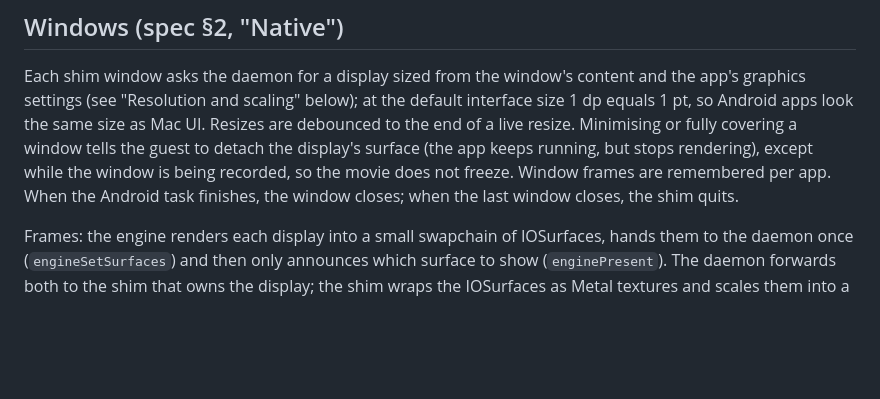
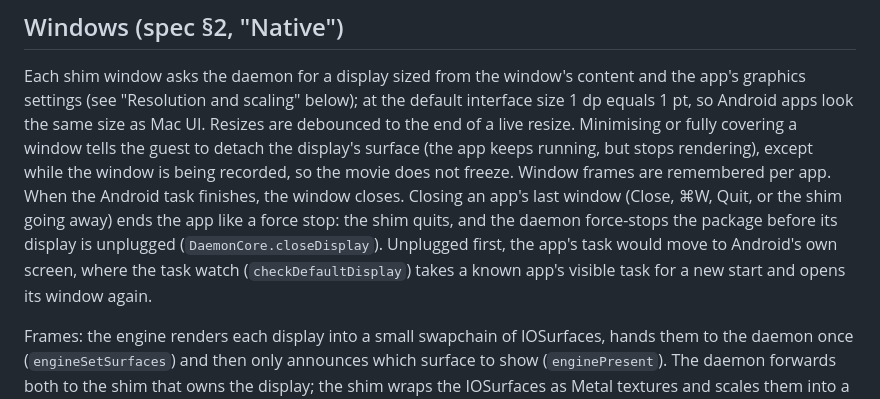
Before and after one commit to PORTS-LAB/avo, a Markdown page: docs/architecture.md, the part around the change. Rendered like a GitHub page; blank space fills up the shorter version.

Commit message:
Update the changelog and architecture notes for build 33

```diff
--- a/docs/architecture.md
+++ b/docs/architecture.md
@@ -104,7 +104,12 @@ resize. Minimising or fully covering a window tells the guest to
 detach the display's surface (the app keeps running, but stops rendering),
 except while the window is being recorded, so the movie does not freeze.
 Window frames are remembered per app. When the Android task finishes, the
-window closes; when the last window closes, the shim quits.
+window closes. Closing an app's last window (Close, ⌘W, Quit, or the shim
+going away) ends the app like a force stop: the shim quits, and the daemon
+force-stops the package before its display is unplugged
+(`DaemonCore.closeDisplay`). Unplugged first, the app's task would move to
+Android's own screen, where the task watch (`checkDefaultDisplay`) takes a
+known app's visible task for a new start and opens its window again.
 
 Frames: the engine renders each display into a small swapchain of IOSurfaces,
 hands them to the daemon once (`engineSetSurfaces`) and then only announces
```
Also changed, not shown: CHANGELOG.md (+6 -2 lines).
